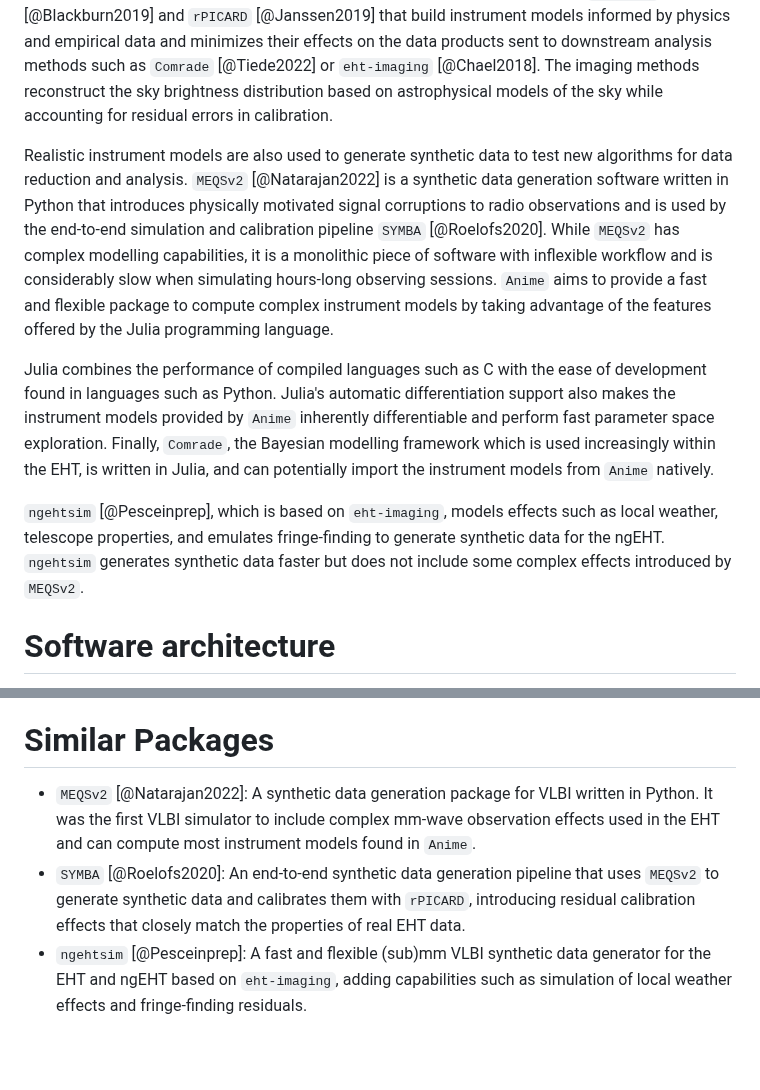
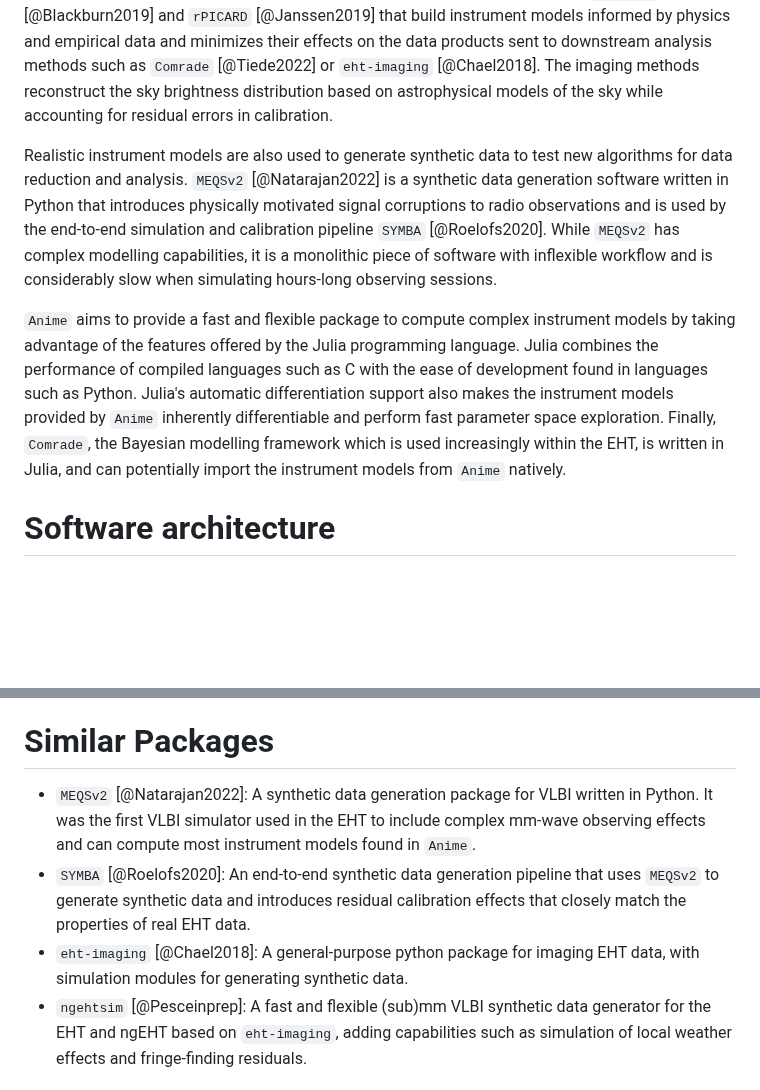
Before and after one commit to iniyannatarajan/Anime.jl, a Markdown page: paper/paper.md, 2 parts joined by grey strips. Rendered like a GitHub page; blank space fills up the shorter version.

Commit message:
Update similar packages

```diff
--- a/paper/paper.md
+++ b/paper/paper.md
@@ -42,11 +42,9 @@ The Event Horizon Telescope (EHT) is a global VLBI network that produced the fir
 
 In radio interferometry parlance, calibration is the process of minimizing atmospheric and instrumental effects and imaging is the process of deriving the sky brightness distribution from calibrated data. The boundary between calibration and imaging is variable and one of convenience, since these two tasks can be performed iteratively or simultaneously, depending on the capabilities of the software. The EHT Collaboration uses two calibration software pipelines, `EHT-HOPS` [@Blackburn2019] and `rPICARD` [@Janssen2019] that build instrument models informed by physics and empirical data and minimizes their effects on the data products sent to downstream analysis methods such as `Comrade` [@Tiede2022] or `eht-imaging` [@Chael2018]. The imaging methods reconstruct the sky brightness distribution based on astrophysical models of the sky while accounting for residual errors in calibration.
 
-Realistic instrument models are also used to generate synthetic data to test new algorithms for data reduction and analysis. `MEQSv2` [@Natarajan2022] is a synthetic data generation software written in Python that introduces physically motivated signal corruptions to radio observations and is used by the end-to-end simulation and calibration pipeline `SYMBA` [@Roelofs2020]. While `MEQSv2` has complex modelling capabilities, it is a monolithic piece of software with inflexible workflow and is considerably slow when simulating hours-long observing sessions. `Anime` aims to provide a fast and flexible package to compute complex instrument models by taking advantage of the features offered by the Julia programming language.
+Realistic instrument models are also used to generate synthetic data to test new algorithms for data reduction and analysis. `MEQSv2` [@Natarajan2022] is a synthetic data generation software written in Python that introduces physically motivated signal corruptions to radio observations and is used by the end-to-end simulation and calibration pipeline `SYMBA` [@Roelofs2020]. While `MEQSv2` has complex modelling capabilities, it is a monolithic piece of software with inflexible workflow and is considerably slow when simulating hours-long observing sessions.
 
-Julia combines the performance of compiled languages such as C with the ease of development found in languages such as Python. Julia's automatic differentiation support also makes the instrument models provided by `Anime` inherently differentiable and perform fast parameter space exploration. Finally, `Comrade`, the Bayesian modelling framework which is used increasingly within the EHT, is written in Julia, and can potentially import the instrument models from `Anime` natively.
-
-`ngehtsim` [@Pesceinprep], which is based on `eht-imaging`, models effects such as local weather, telescope properties, and emulates fringe-finding to generate synthetic data for the ngEHT. `ngehtsim` generates synthetic data faster but does not include some complex effects introduced by `MEQSv2`.
+`Anime` aims to provide a fast and flexible package to compute complex instrument models by taking advantage of the features offered by the Julia programming language. Julia combines the performance of compiled languages such as C with the ease of development found in languages such as Python. Julia's automatic differentiation support also makes the instrument models provided by `Anime` inherently differentiable and perform fast parameter space exploration. Finally, `Comrade`, the Bayesian modelling framework which is used increasingly within the EHT, is written in Julia, and can potentially import the instrument models from `Anime` natively.
 
 # Software architecture
 The software architecture is shown in Figure 1. The data and metadata for generating instrument models are loaded in-memory from various input data formats. The instrument models are stored in HDF5 format on disk. Optional steps (denoted by dashed boxes) involve computing uncorrupted VLBI measurements (or _source coherency_) from a given sky model using external software, applying instrument models to the source coherency to generate synthetic data corrupted by propagation path effects, and converting between VLBI data storage formats.
@@ -111,8 +109,9 @@ mstouvfits(y["msname"], "test.uvfits", "corrected")
 [^2]: https://casa.nrao.edu/Memos/229.html
 
 # Similar Packages
-- `MEQSv2` [@Natarajan2022]: A synthetic data generation package for VLBI written in Python. It was the first VLBI simulator to include complex mm-wave observation effects used in the EHT and can compute most instrument models found in `Anime`.
-- `SYMBA` [@Roelofs2020]: An end-to-end synthetic data generation pipeline that uses `MEQSv2` to generate synthetic data and calibrates them with `rPICARD`, introducing residual calibration effects that closely match the properties of real EHT data.
+- `MEQSv2` [@Natarajan2022]: A synthetic data generation package for VLBI written in Python. It was the first VLBI simulator used in the EHT to include complex mm-wave observing effects and can compute most instrument models found in `Anime`.
+- `SYMBA` [@Roelofs2020]: An end-to-end synthetic data generation pipeline that uses `MEQSv2` to generate synthetic data and introduces residual calibration effects that closely match the properties of real EHT data.
+- `eht-imaging` [@Chael2018]: A general-purpose python package for imaging EHT data, with simulation modules for generating synthetic data.
 - `ngehtsim` [@Pesceinprep]: A fast and flexible (sub)mm VLBI synthetic data generator for the EHT and ngEHT based on `eht-imaging`, adding capabilities such as simulation of local weather effects and fringe-finding residuals.
 
 # Acknowledgements
```
